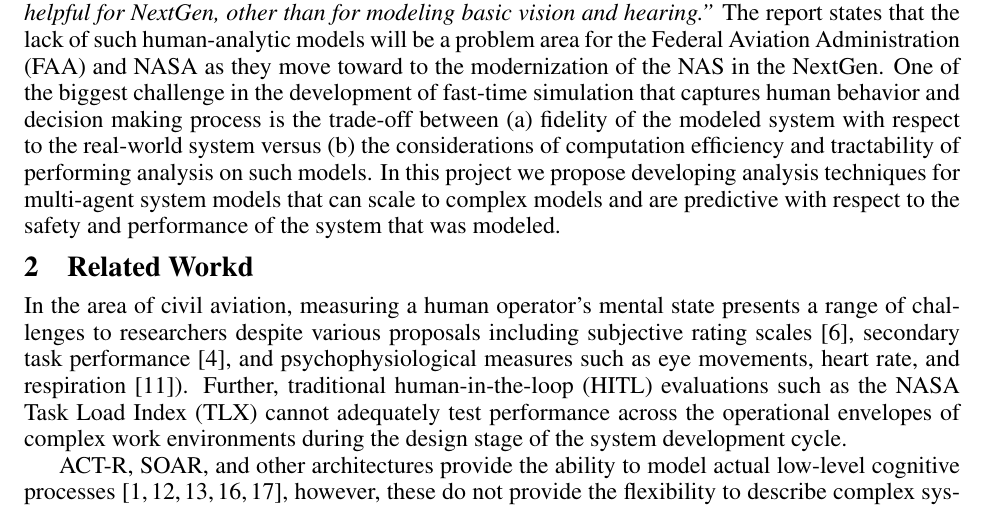
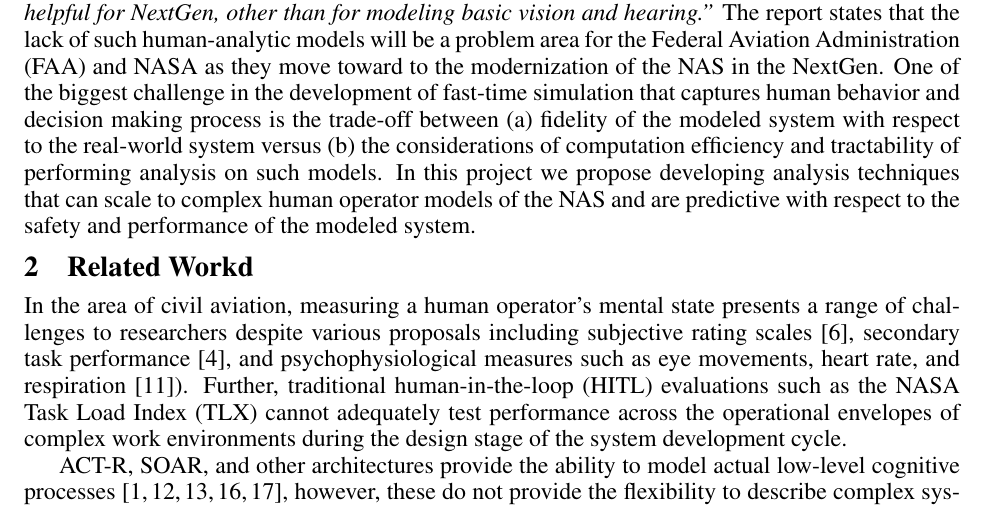
Before and after one commit to ai-se/amesModels, a LaTeX document (oct08.tex): part of page 1 of 5, cut so that both start at the same text. Compiled offline with pdfLaTeX.

Commit message:
just cause I can...

```diff
--- a/oct08.tex
+++ b/oct08.tex
@@ -57,7 +57,7 @@ neharungta@gmail.com}
 
 
 A recent report~\cite{nrc:nextgen} on the Next Generation Air Transportation System (NexGen) within the NAS discusses the lack of models that accurately capture the decision making process and actions of the human operators. The report states, \emph{``One might like to use fast-time analytic models and simulations, but unfortunately there are few human-system analytic models that are very predictive, and they are also very context sensitive. There are very
-few analytic models that are up to being very helpful for NextGen, other than for modeling basic vision and hearing.''} The report states that the lack of such human-analytic models will be a problem area for the Federal Aviation Administration (FAA) and NASA as they move toward to the modernization of the NAS in the NextGen. One of the biggest challenge in the development of fast-time simulation that captures human behavior and decision making process is the trade-off between (a) fidelity of the modeled system with respect to the real-world system versus (b) the considerations of computation efficiency and tractability of performing analysis on such models. In this project we propose developing analysis techniques for multi-agent system models that can scale to complex models and are predictive with respect to the safety and performance of the system that was modeled.
+few analytic models that are up to being very helpful for NextGen, other than for modeling basic vision and hearing.''} The report states that the lack of such human-analytic models will be a problem area for the Federal Aviation Administration (FAA) and NASA as they move toward to the modernization of the NAS in the NextGen. One of the biggest challenge in the development of fast-time simulation that captures human behavior and decision making process is the trade-off between (a) fidelity of the modeled system with respect to the real-world system versus (b) the considerations of computation efficiency and tractability of performing analysis on such models. In this project we propose developing analysis techniques that can scale to complex human operator models of the NAS and are predictive with respect to the safety and performance of the modeled system.
 
 
 \section{Related Workd}
```
